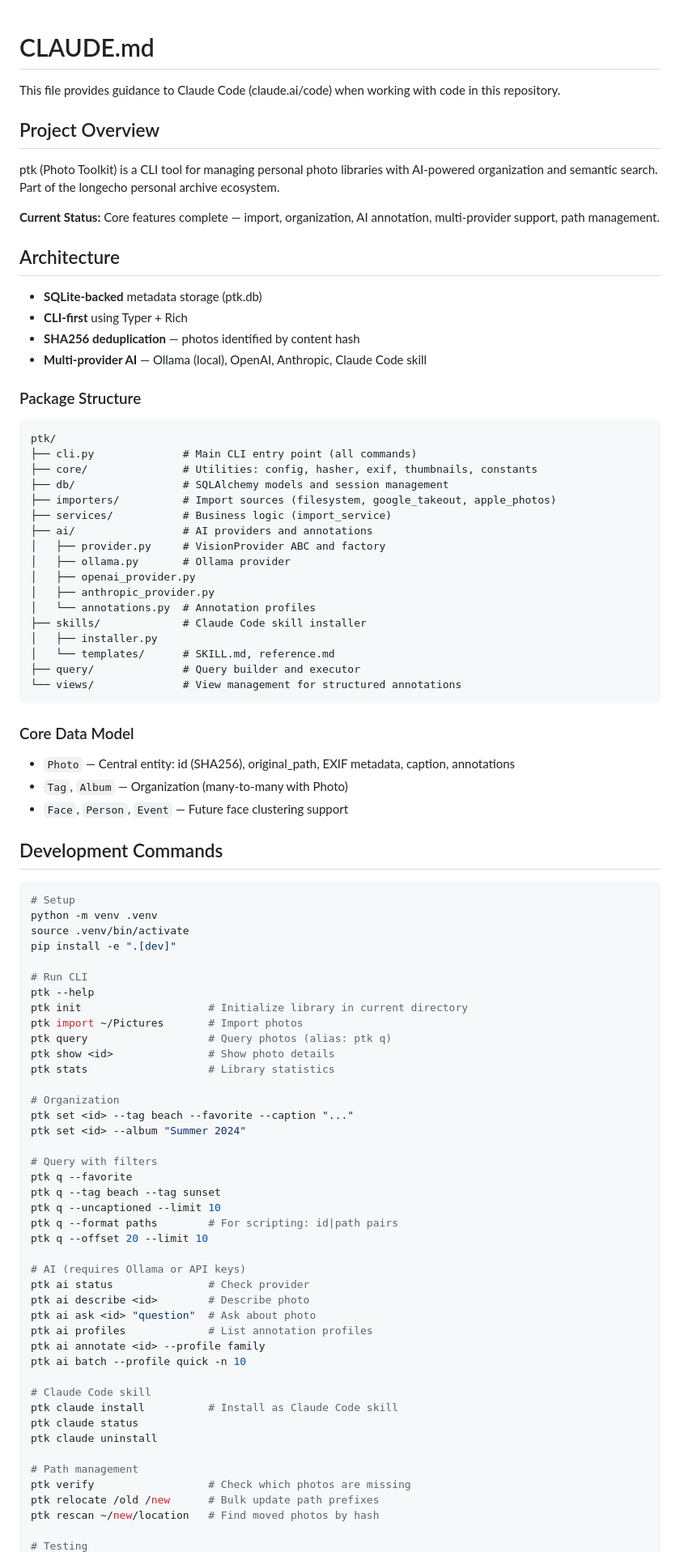
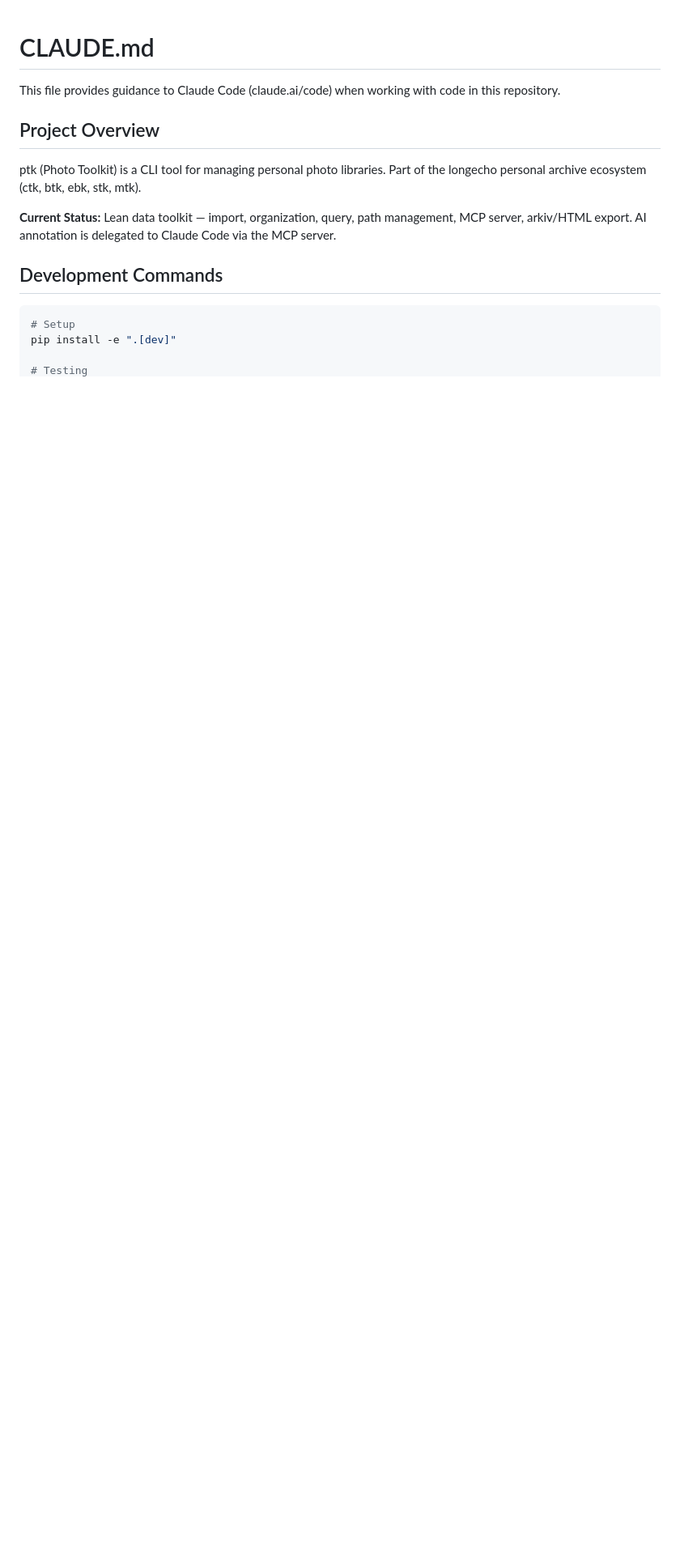
Before and after one commit to queelius/photo-memex, a Markdown page: CLAUDE.md, the part around one of its changes. Shown at 81% size. GitHub-like rendering; blank space fills up the shorter version.

````diff
--- a/CLAUDE.md
+++ b/CLAUDE.md
@@ -4,88 +4,14 @@ This file provides guidance to Claude Code (claude.ai/code) when working with co
 
 ## Project Overview
 
-ptk (Photo Toolkit) is a CLI tool for managing personal photo libraries with AI-powered organization and semantic search. Part of the longecho personal archive ecosystem.
+ptk (Photo Toolkit) is a CLI tool for managing personal photo libraries. Part of the longecho personal archive ecosystem (ctk, btk, ebk, stk, mtk).
 
-**Current Status:** Core features complete — import, organization, AI annotation, multi-provider support, path management.
-
-## Architecture
-
-- **SQLite-backed** metadata storage (ptk.db)
-- **CLI-first** using Typer + Rich
-- **SHA256 deduplication** — photos identified by content hash
-- **Multi-provider AI** — Ollama (local), OpenAI, Anthropic, Claude Code skill
-
-### Package Structure
-
-```
-ptk/
-├── cli.py              # Main CLI entry point (all commands)
-├── core/               # Utilities: config, hasher, exif, thumbnails, constants
-├── db/                 # SQLAlchemy models and session management
-├── importers/          # Import sources (filesystem, google_takeout, apple_photos)
-├── services/           # Business logic (import_service)
-├── ai/                 # AI providers and annotations
-│   ├── provider.py     # VisionProvider ABC and factory
-│   ├── ollama.py       # Ollama provider
-│   ├── openai_provider.py
-│   ├── anthropic_provider.py
-│   └── annotations.py  # Annotation profiles
-├── skills/             # Claude Code skill installer
-│   ├── installer.py
-│   └── templates/      # SKILL.md, reference.md
-├── query/              # Query builder and executor
-└── views/              # View management for structured annotations
-```
-
-### Core Data Model
-
-- `Photo` — Central entity: id (SHA256), original_path, EXIF metadata, caption, annotations
-- `Tag`, `Album` — Organization (many-to-many with Photo)
-- `Face`, `Person`, `Event` — Future face clustering support
+**Current Status:** Lean data toolkit — import, organization, query, path management, MCP server, arkiv/HTML export. AI annotation is delegated to Claude Code via the MCP server.
 
 ## Development Commands
 
 ```bash
 # Setup
-python -m venv .venv
-source .venv/bin/activate
 pip install -e ".[dev]"
 
-# Run CLI
-ptk --help
-ptk init                    # Initialize library in current directory
-ptk import ~/Pictures       # Import photos
-ptk query                   # Query photos (alias: ptk q)
-ptk show <id>               # Show photo details
-ptk stats                   # Library statistics
-
-# Organization
-ptk set <id> --tag beach --favorite --caption "..."
-ptk set <id> --album "Summer 2024"
-
-# Query with filters
-ptk q --favorite
-ptk q --tag beach --tag sunset
-ptk q --uncaptioned --limit 10
-ptk q --format paths        # For scripting: id|path pairs
-ptk q --offset 20 --limit 10
-
-# AI (requires Ollama or API keys)
-ptk ai status               # Check provider
-ptk ai describe <id>        # Describe photo
-ptk ai ask <id> "question"  # Ask about photo
-ptk ai profiles             # List annotation profiles
-ptk ai annotate <id> --profile family
-ptk ai batch --profile quick -n 10
-
-# Claude Code skill
-ptk claude install          # Install as Claude Code skill
-ptk claude status
-ptk claude uninstall
-
-# Path management
-ptk verify                  # Check which photos are missing
-ptk relocate /old /new      # Bulk update path prefixes
-ptk rescan ~/new/location   # Find moved photos by hash
-
 # Testing
````
Also changed, not shown: other parts of CLAUDE.md (+58 -56 lines).
